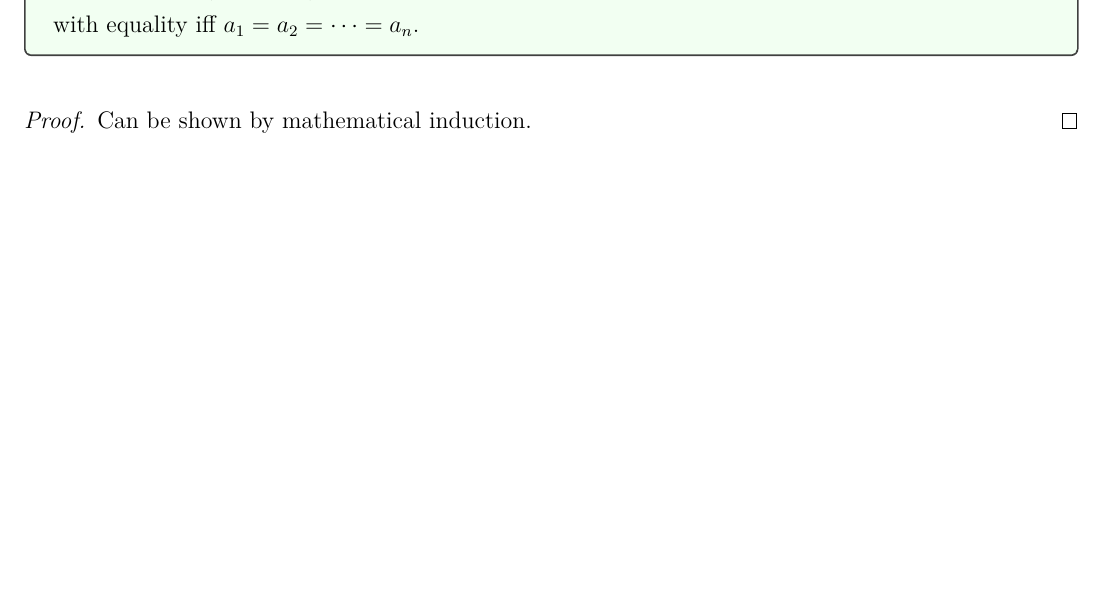
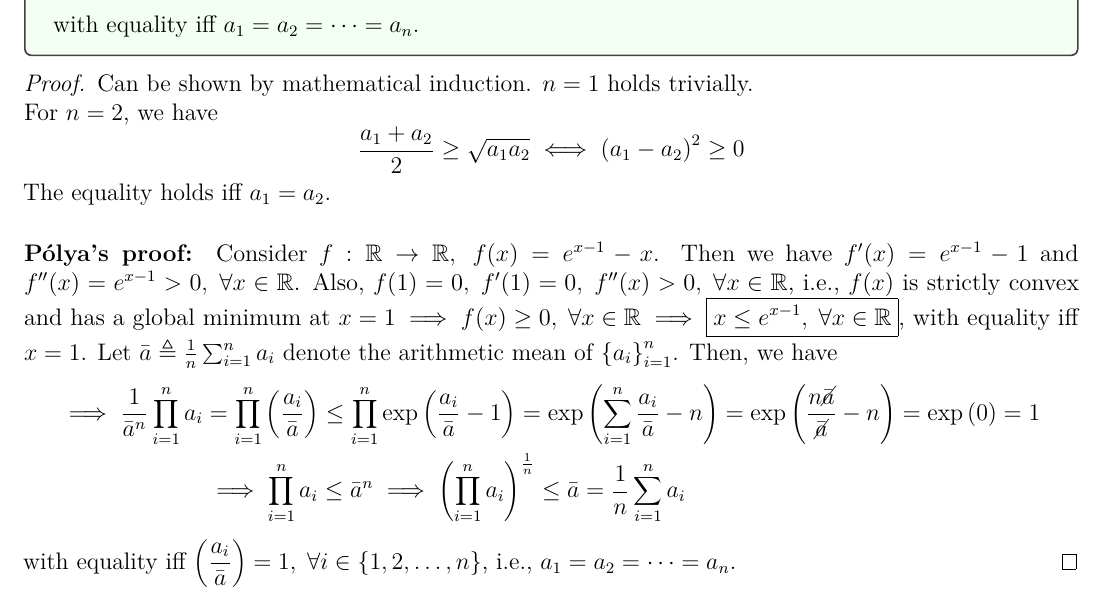
Before and after one commit to AshrithSagar/E0230-CMO-2025, a LaTeX thesis (TeX/main.tex, which reads TeX/sections/preliminaries.tex): part of page 21 of 55, cut so that both start at the same text, the shorter picture padded with empty space. Compiled offline with pdfLaTeX.

Commit message:
📝 TeX

```diff
--- a/TeX/sections/preliminaries.tex
+++ b/TeX/sections/preliminaries.tex
@@ -1539,6 +1539,51 @@ The \textbf{Gram-Schmidt orthonormalisation} process takes a finite, linearly in
 
 \begin{proof}
     Can be shown by mathematical induction.
+    \( n = 1 \) holds trivially.
+
+    For \( n = 2 \), we have
+    \begin{equation*}
+        \frac{a_1 + a_2}{2}
+        \geq
+        \sqrt{a_1 a_2}
+        \iff
+        \pbrac{a_1 - a_2}^2 \geq 0
+    \end{equation*}
+    The equality holds iff \( a_1 = a_2 \).
+
+    \paragraph{P\'olya's proof:}
+    Consider \( f: \R \to \R, \; f(x) = e^{x - 1} - x \). Then we have \( f'(x) = e^{x - 1} - 1 \) and \( f''(x) = e^{x - 1} > 0, \; \forall x \in \R \).
+    Also, \( f(1) = 0, \; f'(1) = 0, \; f''(x) > 0, \; \forall x \in \R \), i.e., \( f(x) \) is strictly convex and has a global minimum at \( x = 1 \implies f(x) \geq 0, \; \forall x \in \R \implies \boxed{x \leq e^{x - 1}, \; \forall x \in \R} \), with equality iff \( x = 1 \).
+    Let \( \bar{a} \triangleq \frac{1}{n} \sum_{i = 1}^{n} a_i \) denote the arithmetic mean of \( \set{a_i}_{i = 1}^{n} \).
+    Then, we have
+    \begin{align*}
+        \implies
+        \frac{1}{\bar{a}^n} \prod_{i = 1}^{n} a_i
+        & =
+        \prod_{i = 1}^{n} \pbrac{\frac{a_i}{\bar{a}}}
+        \leq
+        \prod_{i = 1}^{n} \exp{\pbrac{\frac{a_i}{\bar{a}} - 1}}
+        =
+        \exp{\pbrac{\sum_{i = 1}^{n} \frac{a_i}{\bar{a}} - n}}
+        =
+        \exp{\pbrac{\frac{n \cancel{\bar{a}}}{\cancel{\bar{a}}} - n}}
+        =
+        \exp{(0)}
+        =
+        1
+        \\ &
+        \implies
+        \prod_{i = 1}^{n} a_i
+        \leq
+        \bar{a}^n
+        \implies
+        \pbrac{\prod_{i = 1}^{n} a_i}^{\frac{1}{n}}
+        \leq
+        \bar{a}
+        =
+        \frac{1}{n} \sum_{i = 1}^{n} a_i
+    \end{align*}
+    with equality iff \( \displaystyle \pbrac{\frac{a_i}{\bar{a}}} = 1, \; \forall i \in \set{1, 2, \ldots, n} \), i.e., \( a_1 = a_2 = \cdots = a_n \).
 \end{proof}
 
 \section{Cauchy-Schwarz inequality}\label{sec:cauchy-schwarz-inequality}
```
Also changed, not shown: TeX/sections/unconstrained.tex (+3 -1 lines), TeX/sections/preliminaries.tex (38 more changed lines).
